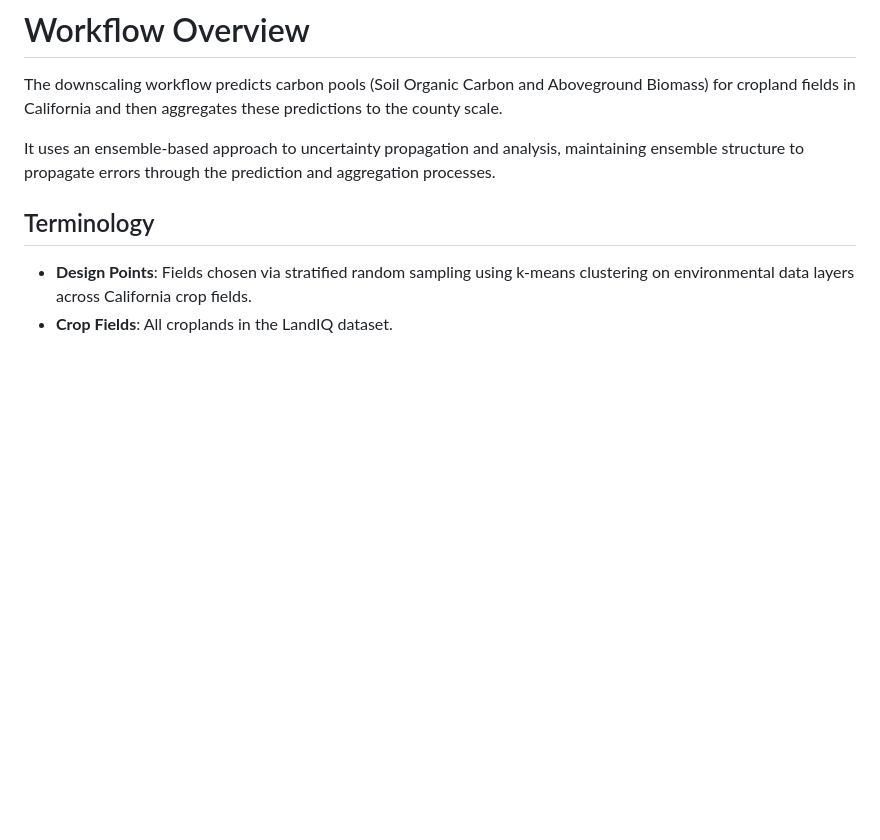
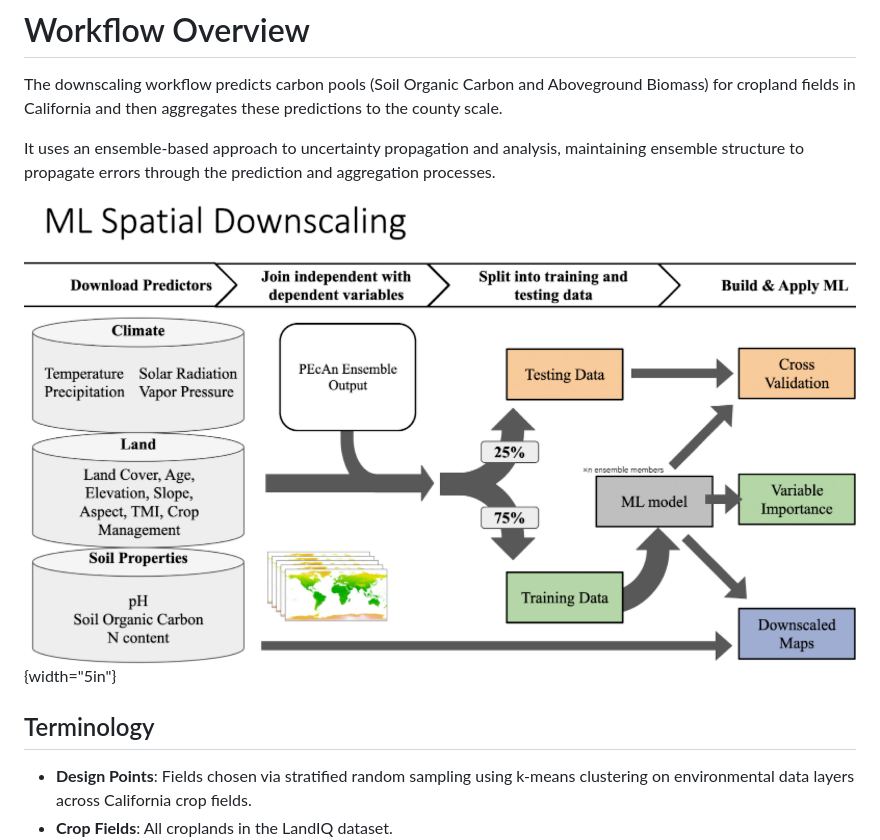
Before and after one commit to ccmmf/downscaling, a Markdown page: docs/workflow_documentation.md, the part around the change. Drawn GitHub-style; pictures changed too: docs/figures/spatial_downscaling_workflow.png (added); blank space fills up the shorter version.

Commit message:
add figure to workflow documentation

```diff
--- a/docs/workflow_documentation.md
+++ b/docs/workflow_documentation.md
@@ -16,6 +16,8 @@ execute:
 The downscaling workflow predicts carbon pools (Soil Organic Carbon and Aboveground Biomass) for cropland fields in California and then aggregates these predictions to the county scale.
 
 It uses an ensemble-based approach to uncertainty propagation and analysis, maintaining ensemble structure to propagate errors through the prediction and aggregation processes.
+
+![Spatial downscaling workflow using machine learning with environmental covariates](figures/spatial_downscaling_workflow.png){width="5in"}
 
 ## Terminology
 
```
